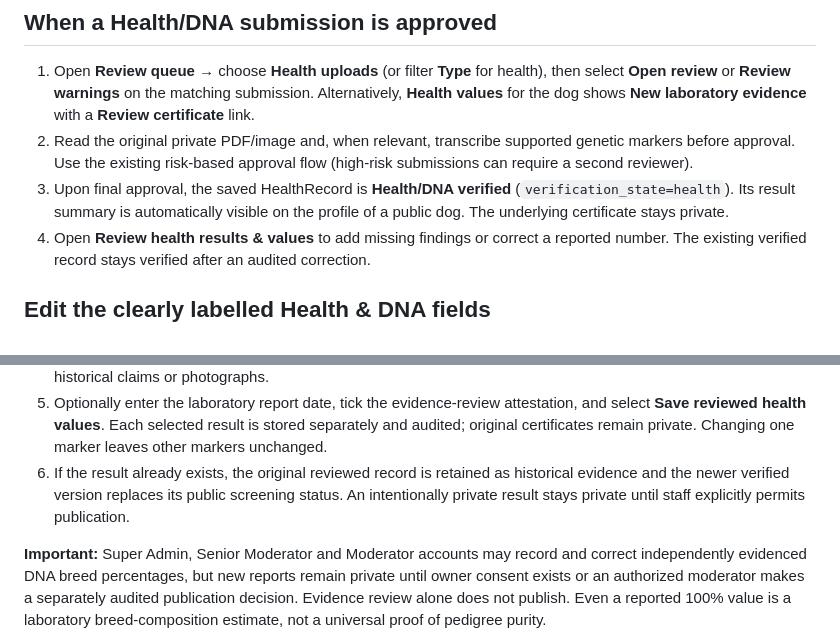
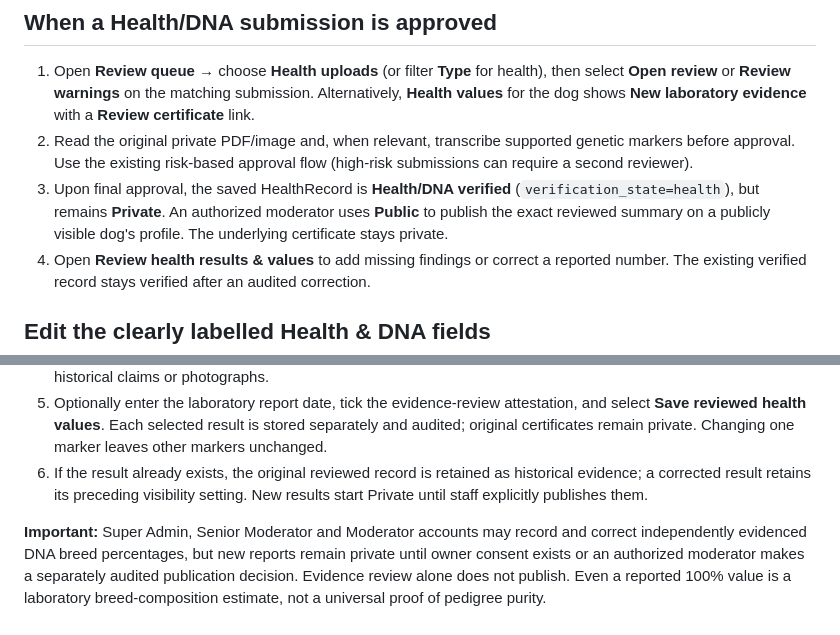
Before and after one commit to eghosa001/canecorsoancestry, a Markdown page: docs/HEALTH_RECORD_MODERATOR_WORKFLOW.md, 2 parts joined by grey strips. GitHub-like rendering.

Commit message:
Document distinct private review and deliberate moderator publication

```diff
--- a/docs/HEALTH_RECORD_MODERATOR_WORKFLOW.md
+++ b/docs/HEALTH_RECORD_MODERATOR_WORKFLOW.md
@@ -48,8 +48,9 @@ entries remain readable.
    genetic markers before approval. Use the existing risk-based approval flow
    (high-risk submissions can require a second reviewer).
 3. Upon final approval, the saved HealthRecord is **Health/DNA verified**
-   (`verification_state=health`). Its result summary is automatically visible
-   on the profile of a public dog. The underlying certificate stays private.
+   (`verification_state=health`), but remains **Private**. An authorized
+   moderator uses **Public** to publish the exact reviewed summary on a
+   publicly visible dog's profile. The underlying certificate stays private.
 4. Open **Review health results & values** to add missing findings or correct a
    reported number. The existing verified record stays verified after an
    audited correction.
@@ -92,9 +93,8 @@ for each test and a separate numeric percentage field for breed composition.
    result is stored separately and audited; original certificates remain
    private. Changing one marker leaves other markers unchanged.
 6. If the result already exists, the original reviewed record is retained
-   as historical evidence and the newer verified version replaces its
-   public screening status. An intentionally private result stays private
-   until staff explicitly permits publication.
+   as historical evidence; a corrected result retains its preceding visibility
+   setting. New results start Private until staff explicitly publishes them.
 
 **Important:** Super Admin, Senior Moderator and Moderator accounts may record
 and correct independently evidenced DNA breed percentages, but new reports
```
